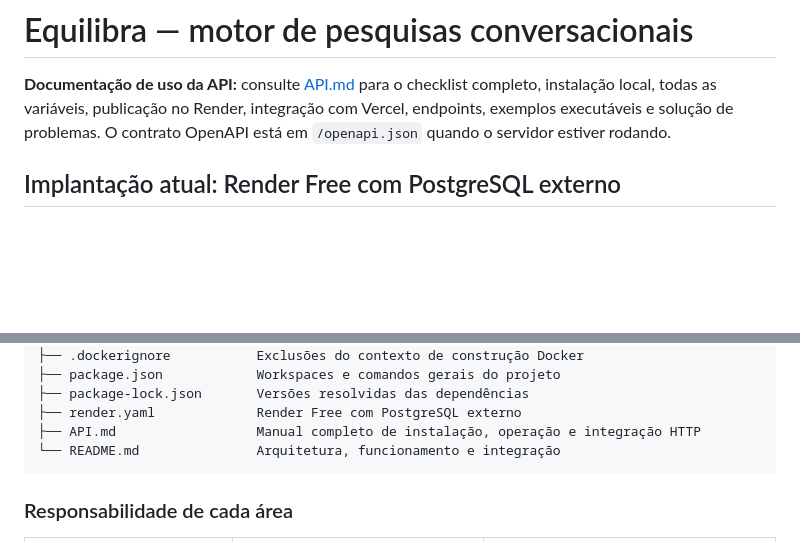
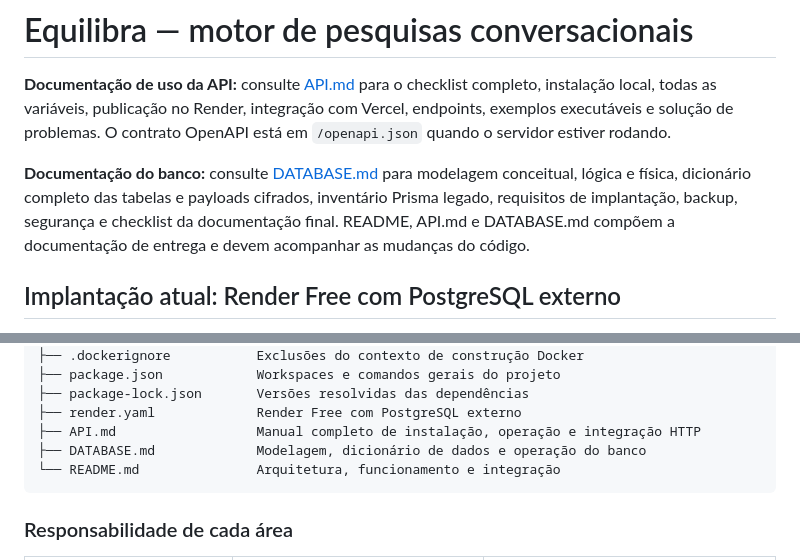
Before and after one commit to TiagoFG-DEV/Equilibra-AI-Partial, a Markdown page: README.md, 2 parts joined by grey strips. GitHub-like rendering; blank space fills up the shorter version.

Commit message:
docs: document database models dictionaries and operational requirements

````diff
--- a/README.md
+++ b/README.md
@@ -1,6 +1,8 @@
 # Equilibra — motor de pesquisas conversacionais
 
 **Documentação de uso da API:** consulte [API.md](API.md) para o checklist completo, instalação local, todas as variáveis, publicação no Render, integração com Vercel, endpoints, exemplos executáveis e solução de problemas. O contrato OpenAPI está em `/openapi.json` quando o servidor estiver rodando.
+
+**Documentação do banco:** consulte [DATABASE.md](DATABASE.md) para modelagem conceitual, lógica e física, dicionário completo das tabelas e payloads cifrados, inventário Prisma legado, requisitos de implantação, backup, segurança e checklist da documentação final. README, API.md e DATABASE.md compõem a documentação de entrega e devem acompanhar as mudanças do código.
 
 ## Implantação atual: Render Free com PostgreSQL externo
 
@@ -209,6 +211,7 @@ Equilibra-AI-Partial/
 ├── package-lock.json       Versões resolvidas das dependências
 ├── render.yaml             Render Free com PostgreSQL externo
 ├── API.md                  Manual completo de instalação, operação e integração HTTP
+├── DATABASE.md             Modelagem, dicionário de dados e operação do banco
 └── README.md               Arquitetura, funcionamento e integração
 ```
 
````
Also changed, not shown: API.md (+3 -0 lines), DATABASE.md (added, +341 -0 lines).
